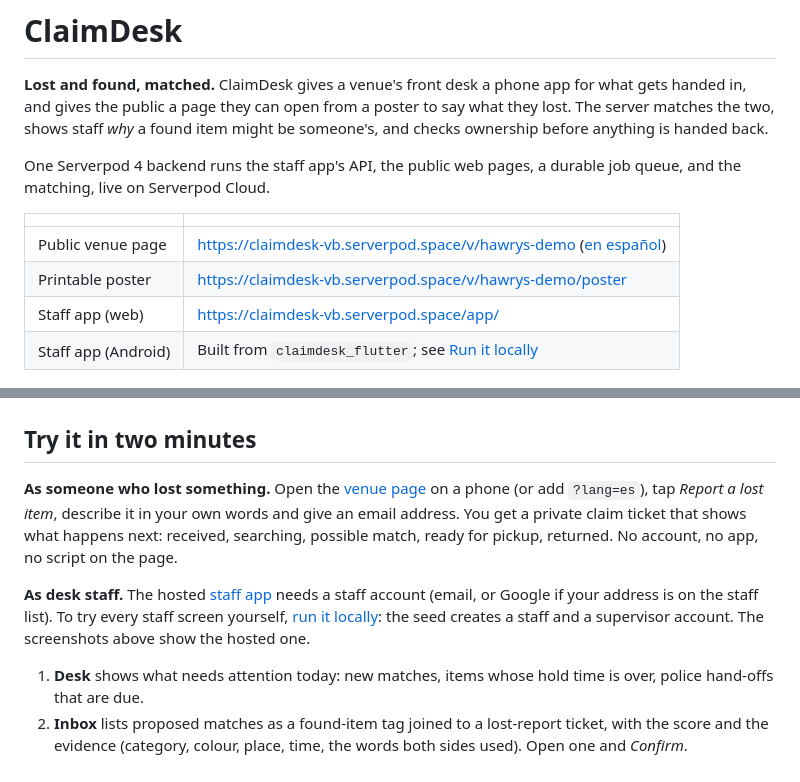
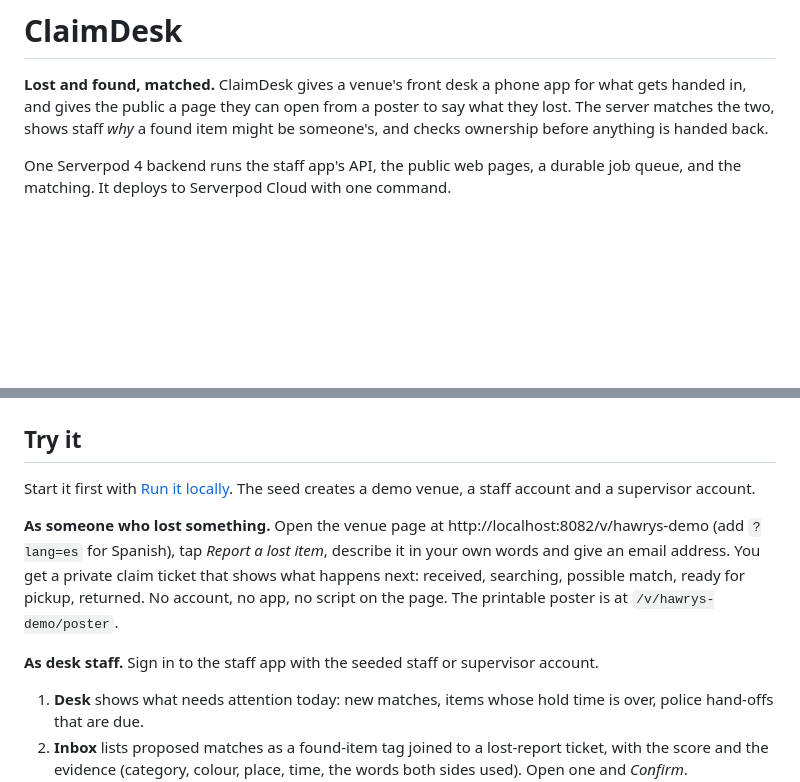
Before and after one commit to varunbhandarii/claimdesk, a Markdown page: README.md, 2 parts joined by grey strips. GitHub-like rendering; blank space fills up the shorter version.

Commit message:
Point the README at local setup now that the hosted demo is retired

```diff
--- a/README.md
+++ b/README.md
@@ -2,22 +2,17 @@
 
 **Lost and found, matched.** ClaimDesk gives a venue's front desk a phone app for what gets handed in, and gives the public a page they can open from a poster to say what they lost. The server matches the two, shows staff *why* a found item might be someone's, and checks ownership before anything is handed back.
 
-One Serverpod 4 backend runs the staff app's API, the public web pages, a durable job queue, and the matching, live on Serverpod Cloud.
-
-| | |
-| --- | --- |
-| Public venue page | https://claimdesk-vb.serverpod.space/v/hawrys-demo ([en español](https://claimdesk-vb.serverpod.space/v/hawrys-demo?lang=es)) |
-| Printable poster | https://claimdesk-vb.serverpod.space/v/hawrys-demo/poster |
-| Staff app (web) | https://claimdesk-vb.serverpod.space/app/ |
-| Staff app (Android) | Built from `claimdesk_flutter`; see [Run it locally](#run-it-locally) |
+One Serverpod 4 backend runs the staff app's API, the public web pages, a durable job queue, and the matching. It deploys to Serverpod Cloud with one command.
 
 ![The public venue page in Spanish, and the staff app's Desk, Inbox and item screens](docs/screenshots/claimdesk.png)
 
-## Try it in two minutes
+## Try it
 
-**As someone who lost something.** Open the [venue page](https://claimdesk-vb.serverpod.space/v/hawrys-demo) on a phone (or add `?lang=es`), tap *Report a lost item*, describe it in your own words and give an email address. You get a private claim ticket that shows what happens next: received, searching, possible match, ready for pickup, returned. No account, no app, no script on the page.
+Start it first with [Run it locally](#run-it-locally). The seed creates a demo venue, a staff account and a supervisor account.
 
-**As desk staff.** The hosted [staff app](https://claimdesk-vb.serverpod.space/app/) needs a staff account (email, or Google if your address is on the staff list). To try every staff screen yourself, [run it locally](#run-it-locally): the seed creates a staff and a supervisor account. The screenshots above show the hosted one.
+**As someone who lost something.** Open the venue page at http://localhost:8082/v/hawrys-demo (add `?lang=es` for Spanish), tap *Report a lost item*, describe it in your own words and give an email address. You get a private claim ticket that shows what happens next: received, searching, possible match, ready for pickup, returned. No account, no app, no script on the page. The printable poster is at `/v/hawrys-demo/poster`.
+
+**As desk staff.** Sign in to the staff app with the seeded staff or supervisor account.
 
 1. **Desk** shows what needs attention today: new matches, items whose hold time is over, police hand-offs that are due.
 2. **Inbox** lists proposed matches as a found-item tag joined to a lost-report ticket, with the score and the evidence (category, colour, place, time, the words both sides used). Open one and *Confirm*.
```
